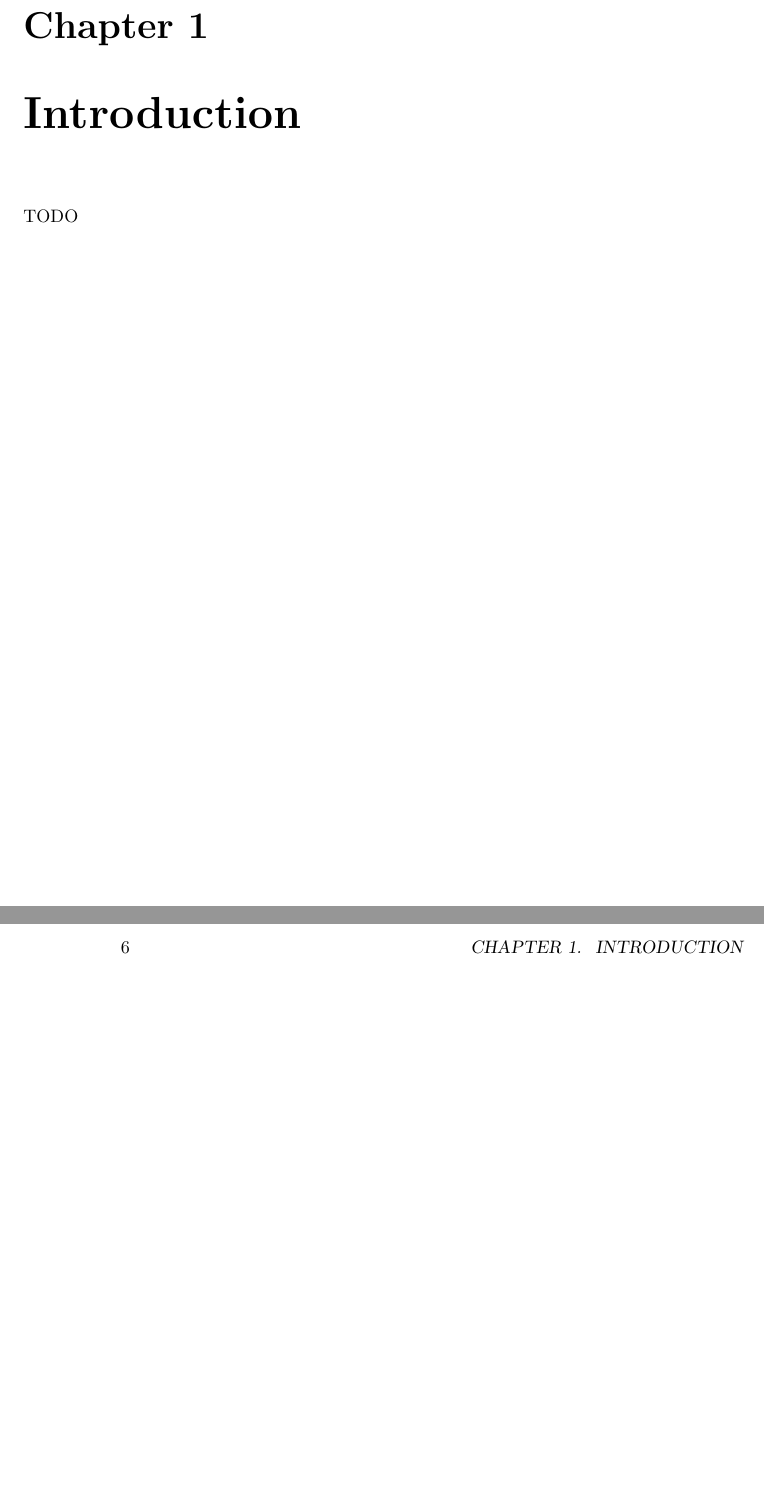
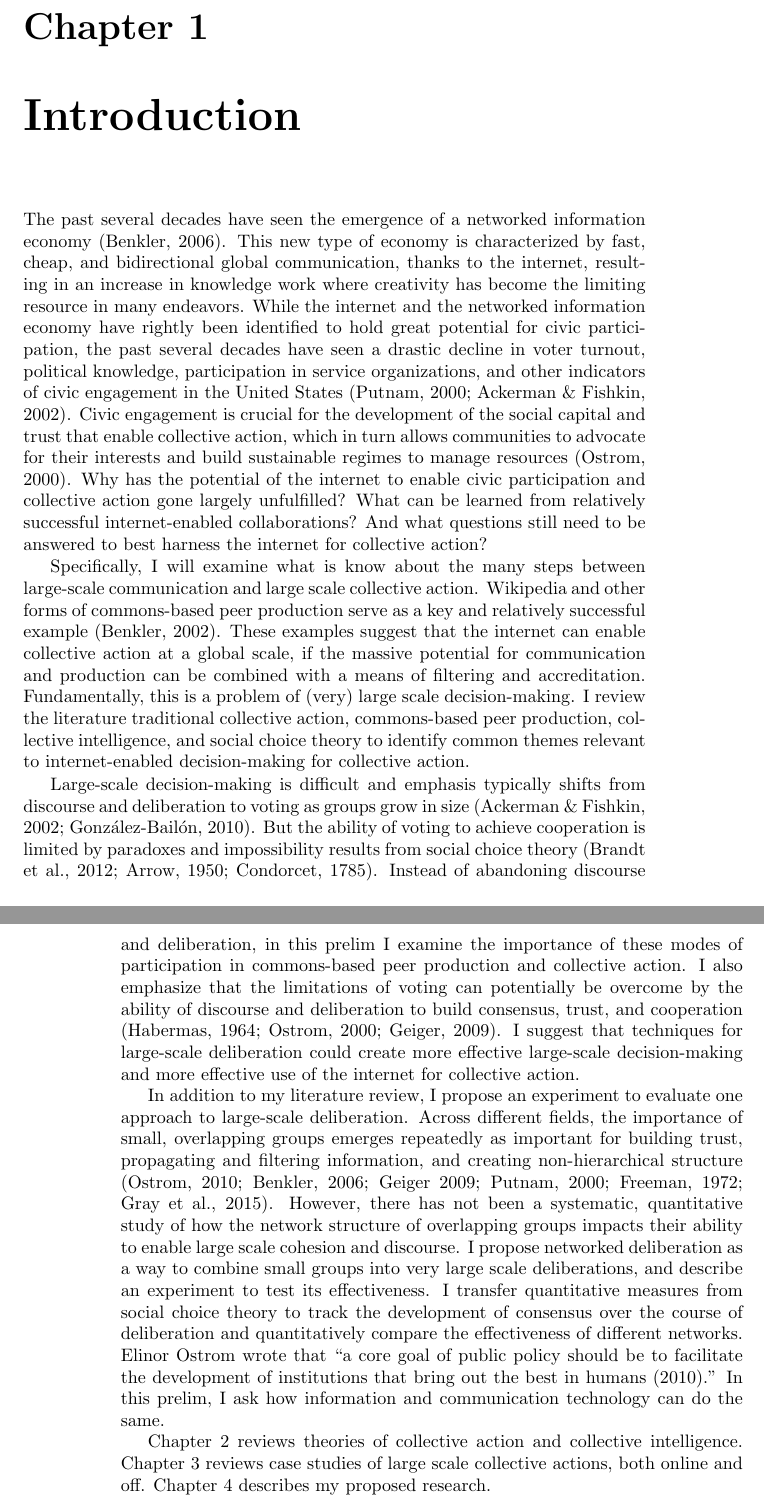
Before and after one commit to elplatt/Paper-Prelim, a LaTeX thesis (prelim.tex, which reads ch1.tex): two parts of pages 5 and 6 of 52, joined at a grey line, cut so that both start at the same text, the shorter picture padded with empty space. Compiled offline with pdfLaTeX.

Commit message:
Commit last changes.

```diff
--- /dev/null
+++ b/ch1.tex
@@ -0,0 +1,10 @@
+The past several decades have seen the emergence of a networked information economy (Benkler, 2006). This new type of economy is characterized by fast, cheap, and bidirectional global communication, thanks to the internet, resulting in an increase in knowledge work where creativity has become the limiting resource in many endeavors. While the internet and the networked information economy have rightly been identified to hold great potential for civic participation, the past several decades have seen a drastic decline in voter turnout, political knowledge, participation in service organizations, and other indicators of civic engagement in the United States (Putnam, 2000; Ackerman \& Fishkin, 2002). Civic engagement is crucial for the development of the social capital and trust that enable collective action, which in turn allows communities to advocate for their interests and build sustainable regimes to manage resources (Ostrom, 2000). Why has the potential of the internet to enable civic participation and collective action gone largely unfulfilled? What can be learned from relatively successful internet-enabled collaborations? And what questions still need to be answered to best harness the internet for collective action?
+
+Specifically, I will examine what is know about the many steps between large-scale communication and large scale collective action. Wikipedia and other forms of commons-based peer production serve as a key and relatively successful example (Benkler, 2002). These examples suggest that the internet can enable collective action at a global scale, if the massive potential for communication and production can be combined with a means of filtering and accreditation. Fundamentally, this is a problem of (very) large scale decision-making. I review the literature traditional collective action, commons-based peer production, collective intelligence, and social choice theory to identify common themes relevant to internet-enabled decision-making for collective action.
+
+Large-scale decision-making is difficult and emphasis typically shifts from discourse and deliberation to voting as groups grow in size (Ackerman \& Fishkin, 2002; Gonz\'alez-Bail\'on, 2010). But the ability of voting to achieve cooperation is limited by paradoxes and impossibility results from social choice theory (Brandt et al., 2012; Arrow, 1950; Condorcet, 1785). Instead of abandoning discourse and deliberation, in this prelim I examine the importance of these modes of participation in commons-based peer production and collective action. I also emphasize that the limitations of voting can potentially be overcome by the ability of discourse and deliberation to build consensus, trust, and cooperation (Habermas, 1964; Ostrom, 2000; Geiger, 2009). I suggest that techniques for large-scale deliberation could create more effective large-scale decision-making and more effective use of the internet for collective action.
+
+In addition to my literature review, I propose an experiment to evaluate one approach to large-scale deliberation. Across different fields, the importance of small, overlapping groups emerges repeatedly as important for building trust, propagating and filtering information, and creating non-hierarchical structure (Ostrom, 2010; Benkler, 2006; Geiger 2009; Putnam, 2000; Freeman, 1972; Gray et al., 2015). However, there has not been a systematic, quantitative study of how the network structure of overlapping groups impacts their ability to enable large scale cohesion and discourse. I propose networked deliberation as a way to combine small groups into very large scale deliberations, and describe an experiment to test its effectiveness. I transfer quantitative measures from social choice theory to track the development of consensus over the course of deliberation and quantitatively compare the effectiveness of different networks. Elinor Ostrom wrote that
+``a core goal of public policy should be to facilitate the development of institutions that bring out the best in humans (2010).'' In this prelim, I ask how information and communication technology can do the same.
+
+Chapter 2 reviews theories of collective action and collective intelligence. Chapter 3 reviews case studies of large scale collective actions, both online and off. Chapter 4 describes my proposed research.
--- a/prelim.tex
+++ b/prelim.tex
@@ -13,7 +13,7 @@
 \tableofcontents
 
 \chapter{Introduction}
-TODO
+\input{ch1.tex}
 
 \chapter{Collective Action \& Intelligence}
 \input{ch2.tex}
```
Also changed, not shown: images/fig-action-pres.png (added), platt-prelim-2018-05-03.pdf (added), prelim.tex (8 more changed lines), 2 other files.
